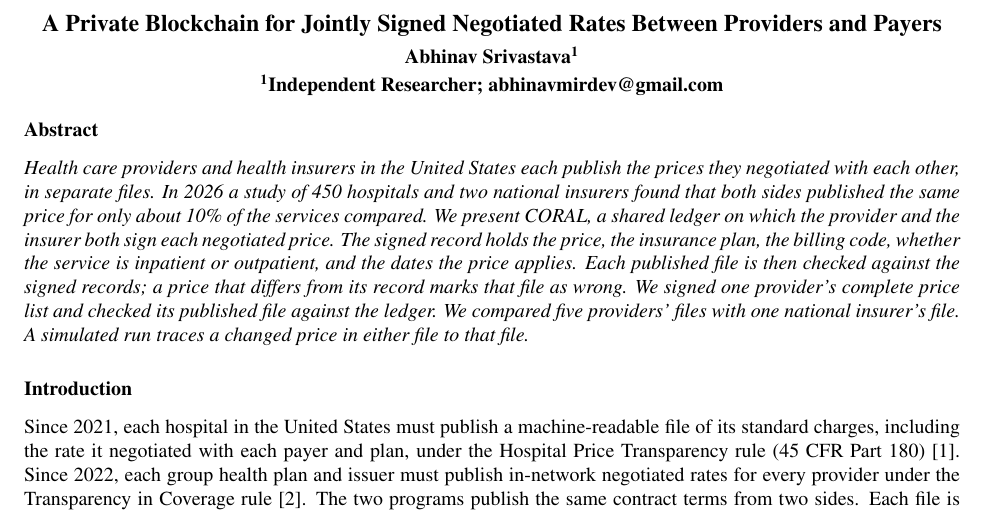
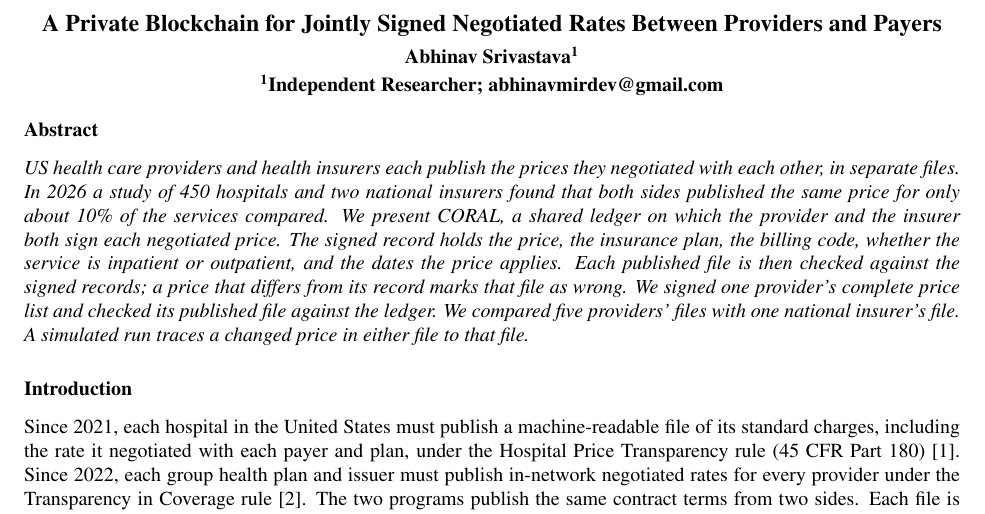
Before and after one commit to AbhinavMir/coral, a LaTeX document (abstract.tex): part of page 1 of 13, cut so that both start at the same text. Compiled offline with pdfLaTeX.

Commit message:
Abstract under 150 words

```diff
--- a/abstract.tex
+++ b/abstract.tex
@@ -33,7 +33,7 @@
 \end{center}
 
 \section*{Abstract}
-\textit{Health care providers and health insurers in the United States each publish the prices they negotiated with each other, in separate files. In 2026 a study of 450 hospitals and two national insurers found that both sides published the same price for only about 10\% of the services compared. We present CORAL, a shared ledger on which the provider and the insurer both sign each negotiated price. The signed record holds the price, the insurance plan, the billing code, whether the service is inpatient or outpatient, and the dates the price applies. Each published file is then checked against the signed records; a price that differs from its record marks that file as wrong. We signed one provider's complete price list and checked its published file against the ledger. We compared five providers' files with one national insurer's file. A simulated run traces a changed price in either file to that file.}
+\textit{US health care providers and health insurers each publish the prices they negotiated with each other, in separate files. In 2026 a study of 450 hospitals and two national insurers found that both sides published the same price for only about 10\% of the services compared. We present CORAL, a shared ledger on which the provider and the insurer both sign each negotiated price. The signed record holds the price, the insurance plan, the billing code, whether the service is inpatient or outpatient, and the dates the price applies. Each published file is then checked against the signed records; a price that differs from its record marks that file as wrong. We signed one provider's complete price list and checked its published file against the ledger. We compared five providers' files with one national insurer's file. A simulated run traces a changed price in either file to that file.}
 
 \section*{Introduction}
 
```
Also changed, not shown: abstract.pdf.
